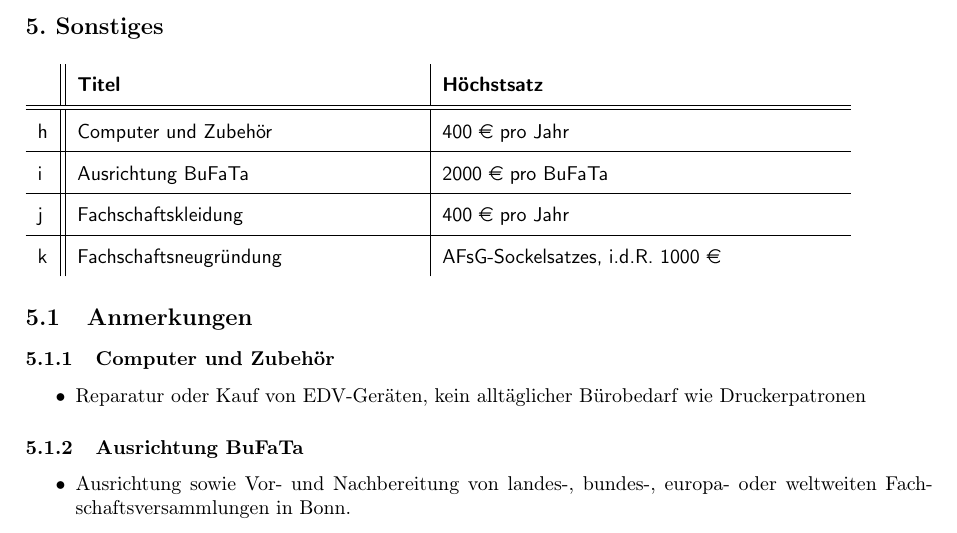
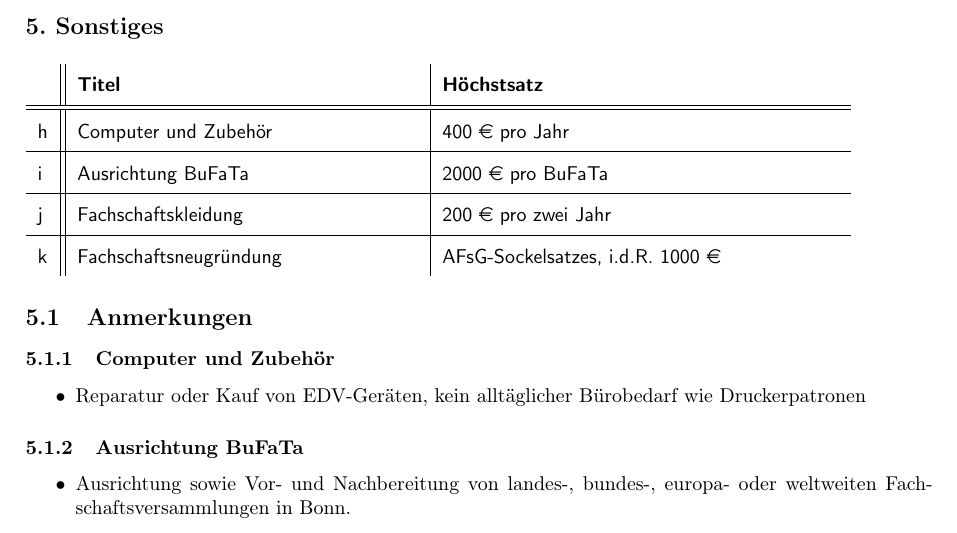
Before and after one commit to timracs/FKGO, a LaTeX document (Anlage_II_-_Kriterienkatalog/Anlage_II_-_Kriterienkatalog.tex): part of page 3 of 3, cut so that both start at the same text. Compiled offline with pdfLaTeX.

Commit message:
AeA Vasco II Anhang II - Kriterienkatalog 5. Sonstiges j Fachschaftskelidung. Aendere '400Euro pro Jahr' zu '200Euro pro zwei Jahre'

```diff
--- a/Anlage_II_-_Kriterienkatalog/Anlage_II_-_Kriterienkatalog.tex
+++ b/Anlage_II_-_Kriterienkatalog/Anlage_II_-_Kriterienkatalog.tex
@@ -204,7 +204,7 @@
 
         j&
         Fachschaftskleidung&
-        400 € pro Jahr \\[1mm] \hline
+        200 € pro zwei Jahr \\[1mm] \hline
 
         k&
         Fachschaftsneugründung &
```
Also changed, not shown: Anlage_II_-_Kriterienkatalog/Anlage_II_-_Kriterienkatalog.pdf.
